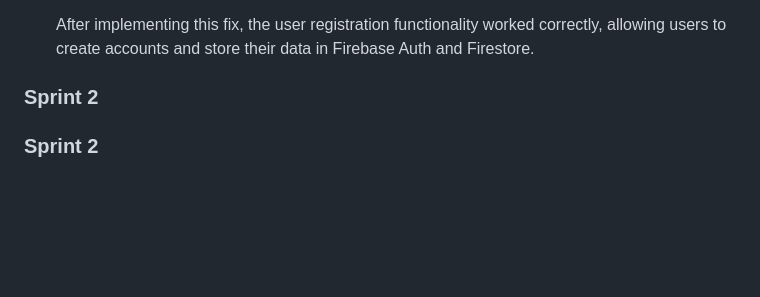
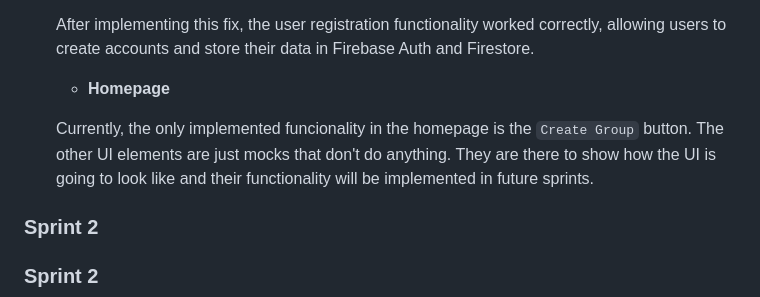
Before and after one commit to luislima9970/CircleUp, a Markdown page: README.md, the part around the change. Rendered like a GitHub page; blank space fills up the shorter version.

```diff
--- a/README.md
+++ b/README.md
@@ -318,6 +318,11 @@ You can find below information and references related with the project managemen
 
   After implementing this fix, the user registration functionality worked correctly, allowing users to create accounts and store their data in Firebase Auth and Firestore.
 
+
+  - **Homepage**
+
+  Currently, the only implemented funcionality in the homepage is the `Create Group` button. The other UI elements are just mocks that don't do anything. They are there to show how the UI is going to look like and their functionality will be implemented in future sprints.
+
 ### Sprint 2
 
 ### Sprint 2
```
